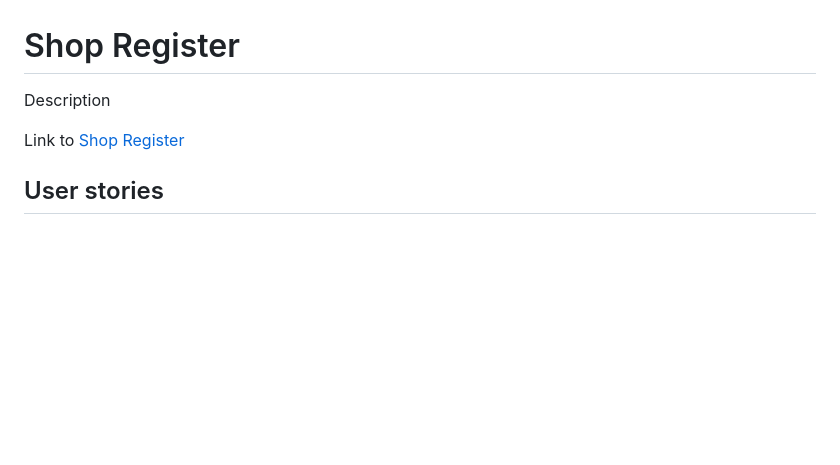
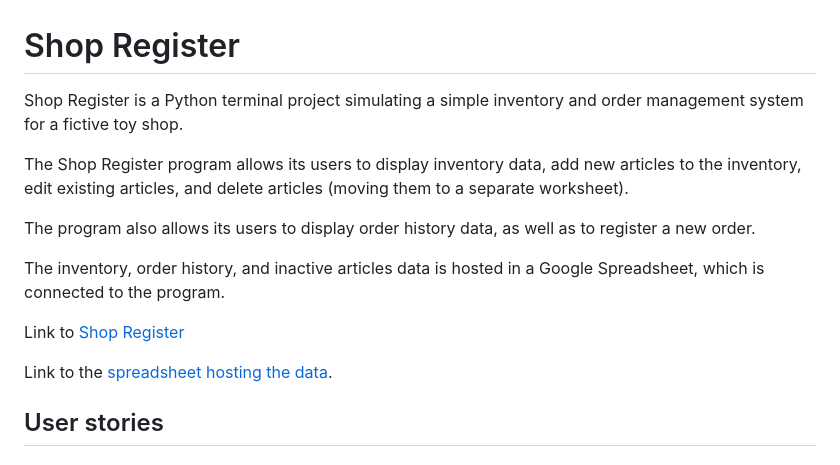
Before and after one commit to johannacarolinep/shop-register, a Markdown page: README.md, the part around the change. GitHub-like rendering; blank space fills up the shorter version.

Commit message:
docs: add description to README

```diff
--- a/README.md
+++ b/README.md
@@ -1,8 +1,16 @@
 # Shop Register
 
-Description
+Shop Register is a Python terminal project simulating a simple inventory and order management system for a fictive toy shop.
+
+The Shop Register program allows its users to display inventory data, add new articles to the inventory, edit existing articles, and delete articles (moving them to a separate worksheet).
+
+The program also allows its users to display order history data, as well as to register a new order.
+
+The inventory, order history, and inactive articles data is hosted in a Google Spreadsheet, which is connected to the program.
 
 Link to [Shop Register](https://shop-register-ce8149331475.herokuapp.com/)
+
+Link to the [spreadsheet hosting the data](https://docs.google.com/spreadsheets/d/1l5ltxH_z8xA3u476ee2l4rZuZOsTOB6hkCA9jZtMG6U/edit?usp=sharing).
 
 ## User stories
 
```
